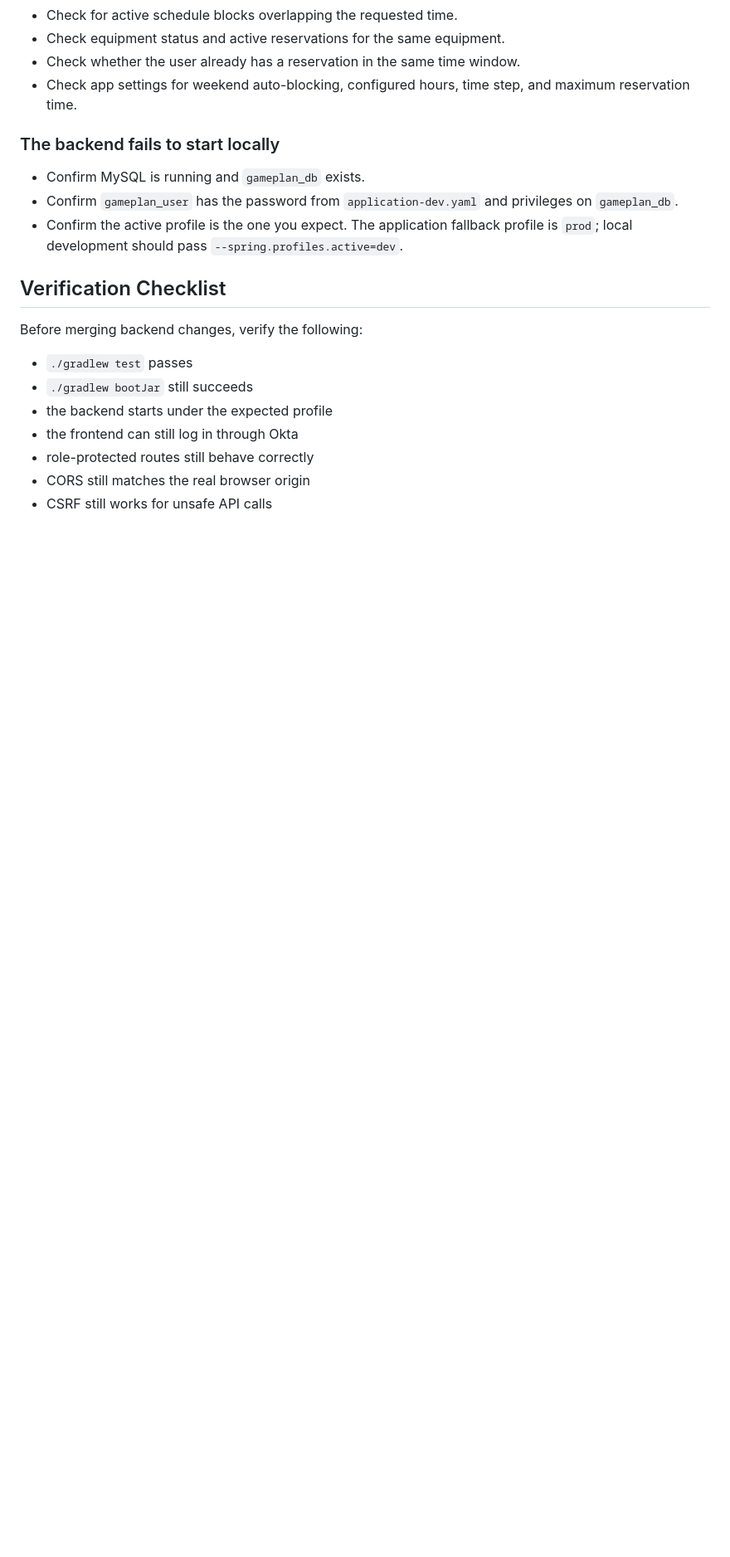
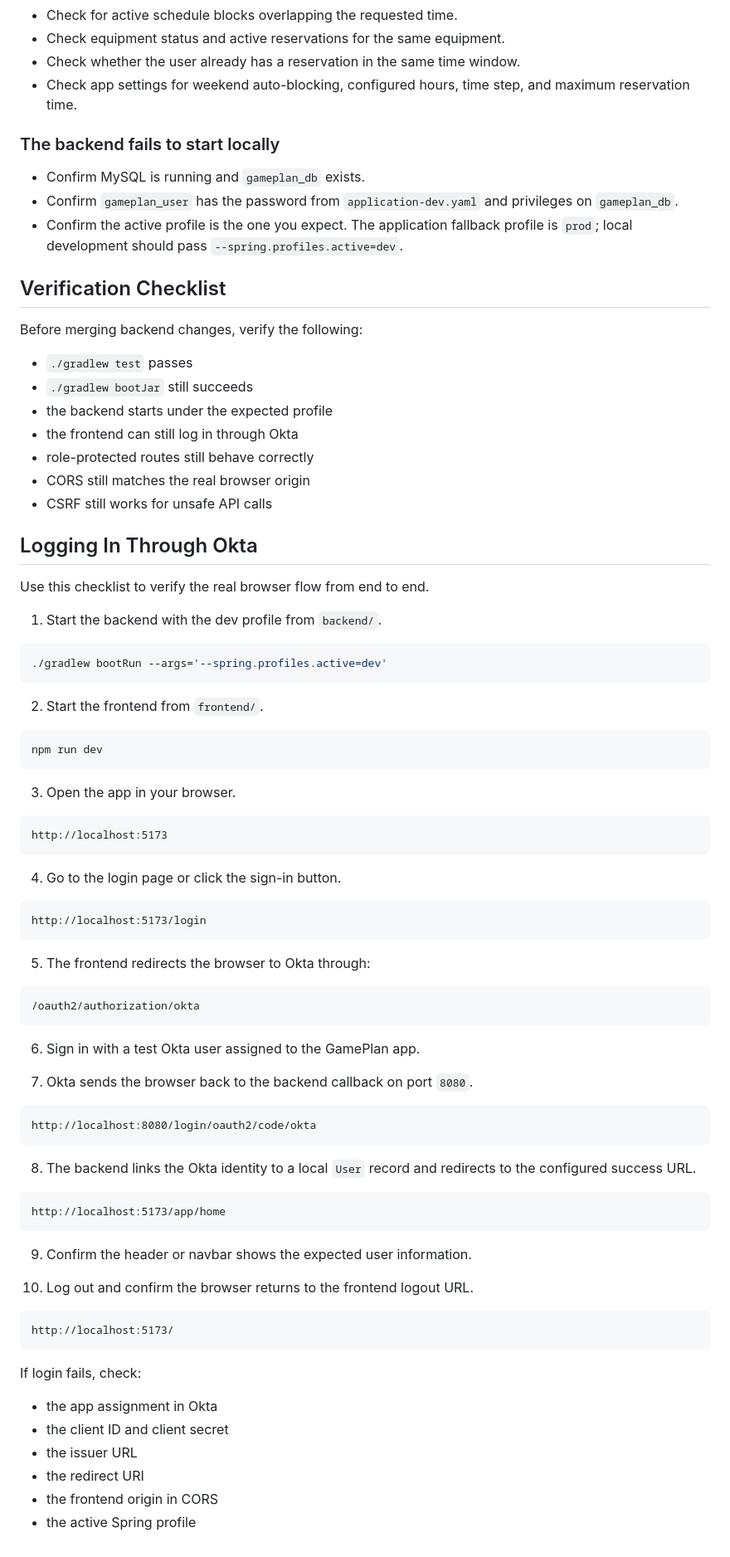
Before and after one commit to mollyoconnorr/GamePlan, a Markdown page: documentation/manuals/BackendDeveloperGuide.md, the part around one of its changes. Shown at 83% size. Drawn GitHub-style; blank space fills up the shorter version.

Commit message:
Backend doc on how to use okta

````diff
--- a/documentation/manuals/BackendDeveloperGuide.md
+++ b/documentation/manuals/BackendDeveloperGuide.md
@@ -664,3 +711,68 @@ Before merging backend changes, verify the following:
 - role-protected routes still behave correctly
 - CORS still matches the real browser origin
 - CSRF still works for unsafe API calls
+
+## Logging In Through Okta
+
+Use this checklist to verify the real browser flow from end to end.
+
+1. Start the backend with the dev profile from `backend/`.
+
+```bash
+./gradlew bootRun --args='--spring.profiles.active=dev'
+```
+
+2. Start the frontend from `frontend/`.
+
+```bash
+npm run dev
+```
+
+3. Open the app in your browser.
+
+```text
+http://localhost:5173
+```
+
+4. Go to the login page or click the sign-in button.
+
+```text
+http://localhost:5173/login
+```
+
+5. The frontend redirects the browser to Okta through:
+
+```text
+/oauth2/authorization/okta
+```
+
+6. Sign in with a test Okta user assigned to the GamePlan app.
+
+7. Okta sends the browser back to the backend callback on port `8080`.
+
+```text
+http://localhost:8080/login/oauth2/code/okta
+```
+
+8. The backend links the Okta identity to a local `User` record and redirects to the configured success URL.
+
+```text
+http://localhost:5173/app/home
+```
+
+9. Confirm the header or navbar shows the expected user information.
+
+10. Log out and confirm the browser returns to the frontend logout URL.
+
+```text
+http://localhost:5173/
+```
+
+If login fails, check:
+
+- the app assignment in Okta
+- the client ID and client secret
+- the issuer URL
+- the redirect URI
+- the frontend origin in CORS
+- the active Spring profile
````
Also changed, not shown: other parts of documentation/manuals/BackendDeveloperGuide.md (+47 -0 lines).
